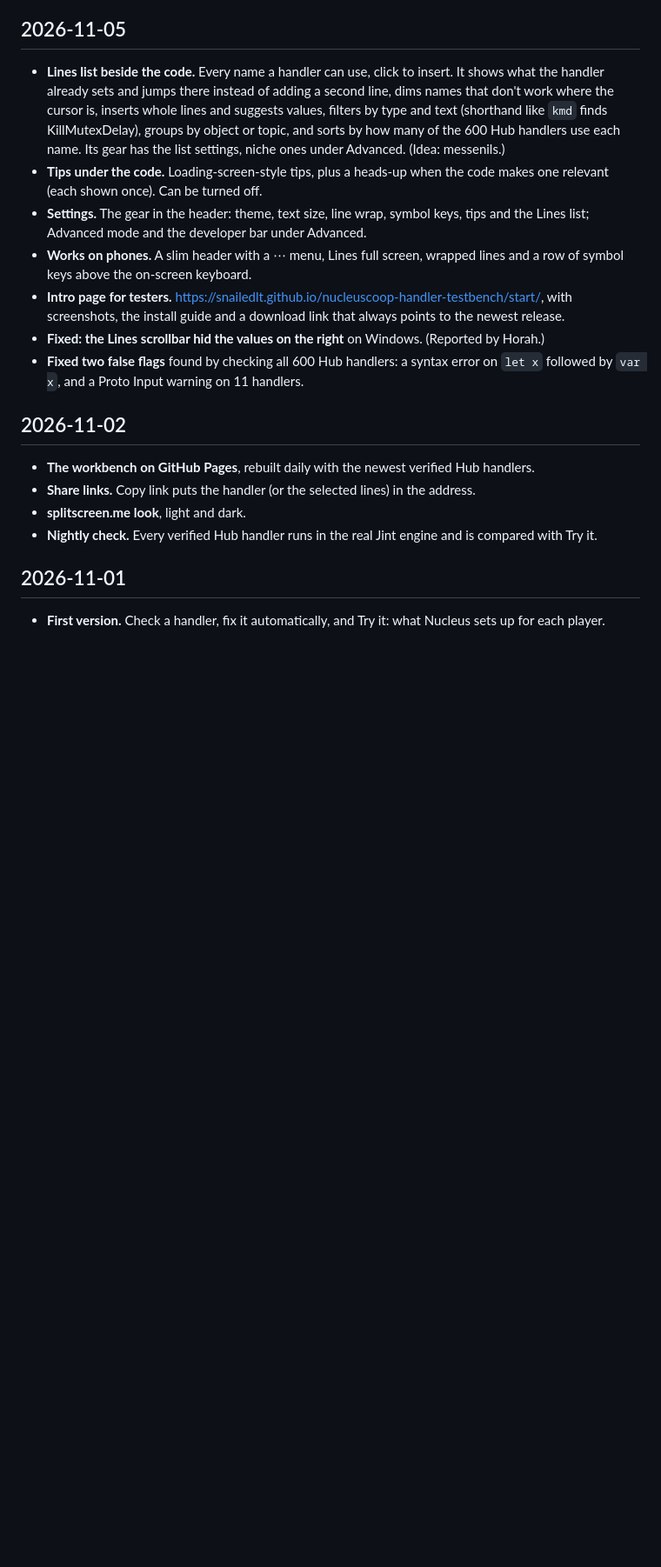
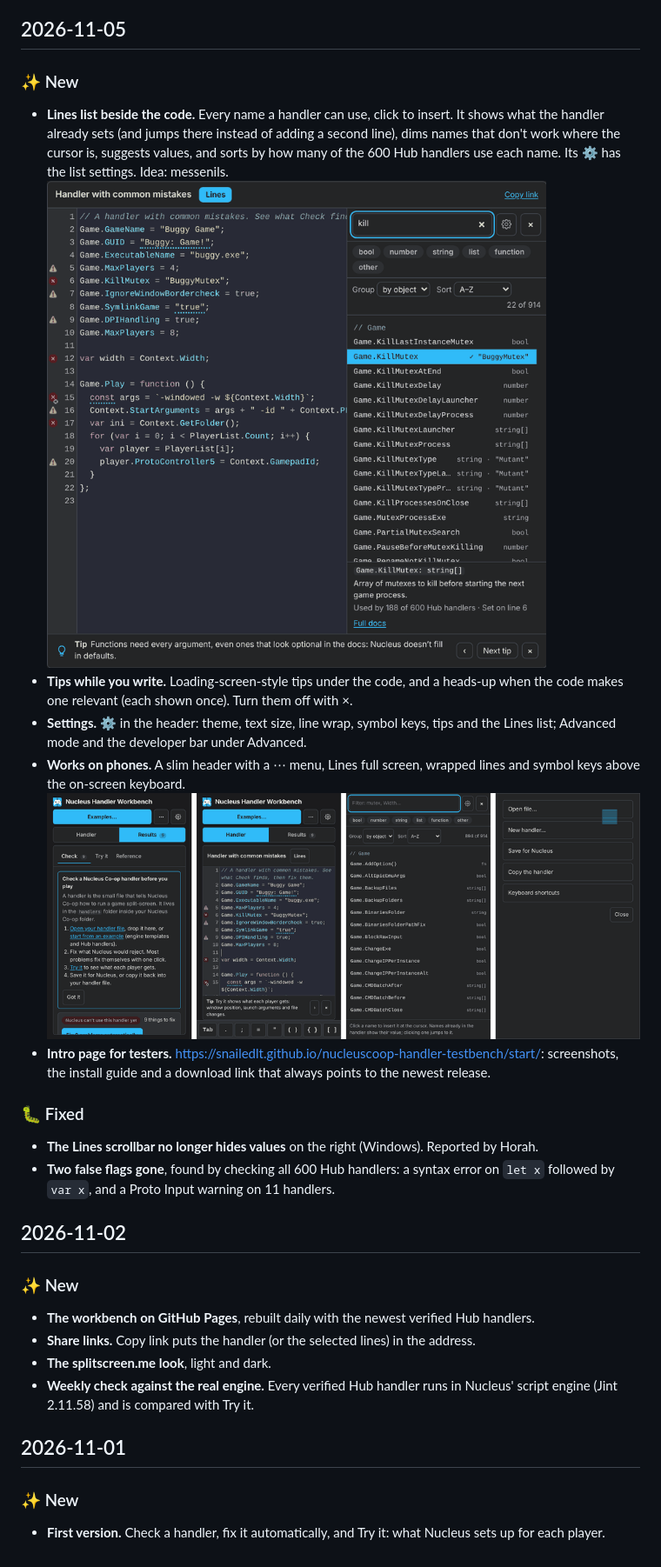
Before and after one commit to Snailedlt/nucleuscoop-handler-testbench, a Markdown page: CHANGELOG.md, the part around one of its changes. Shown at 87% size. Drawn GitHub-style; pictures changed too: docs/images/changelog/2026-11-05-lines.png (added), docs/images/changelog/2026-11-05-phones.png (added); blank space fills up the shorter version.

```diff
--- a/CHANGELOG.md
+++ b/CHANGELOG.md
@@ -13,21 +31,32 @@ The browser workbench (<https://snailedlt.github.io/nucleuscoop-handler-testbenc
 
 ## 2026-11-05
 
-- **Lines list beside the code.** Every name a handler can use, click to insert. It shows what the handler already sets and jumps there instead of adding a second line, dims names that don't work where the cursor is, inserts whole lines and suggests values, filters by type and text (shorthand like `kmd` finds KillMutexDelay), groups by object or topic, and sorts by how many of the 600 Hub handlers use each name. Its gear has the list settings, niche ones under Advanced. (Idea: messenils.)
-- **Tips under the code.** Loading-screen-style tips, plus a heads-up when the code makes one relevant (each shown once). Can be turned off.
-- **Settings.** The gear in the header: theme, text size, line wrap, symbol keys, tips and the Lines list; Advanced mode and the developer bar under Advanced.
-- **Works on phones.** A slim header with a ⋯ menu, Lines full screen, wrapped lines and a row of symbol keys above the on-screen keyboard.
-- **Intro page for testers.** <https://snailedlt.github.io/nucleuscoop-handler-testbench/start/>, with screenshots, the install guide and a download link that always points to the newest release.
-- **Fixed: the Lines scrollbar hid the values on the right** on Windows. (Reported by Horah.)
-- **Fixed two false flags** found by checking all 600 Hub handlers: a syntax error on `let x` followed by `var x`, and a Proto Input warning on 11 handlers.
+### ✨ New
+
+- **Lines list beside the code.** Every name a handler can use, click to insert. It shows what the handler already sets (and jumps there instead of adding a second line), dims names that don't work where the cursor is, suggests values, and sorts by how many of the 600 Hub handlers use each name. Its ⚙️ has the list settings. Idea: messenils.
+  ![The Lines list filtered to "kill": Game.KillMutex is marked as already set, with its docs and Hub usage below](docs/images/changelog/2026-11-05-lines.png)
+- **Tips while you write.** Loading-screen-style tips under the code, and a heads-up when the code makes one relevant (each shown once). Turn them off with ×.
+- **Settings.** ⚙️ in the header: theme, text size, line wrap, symbol keys, tips and the Lines list; Advanced mode and the developer bar under Advanced.
+- **Works on phones.** A slim header with a ⋯ menu, Lines full screen, wrapped lines and symbol keys above the on-screen keyboard.
+  ![The workbench on a phone: results, the code with symbol keys, the Lines list and the ⋯ menu](docs/images/changelog/2026-11-05-phones.png)
+- **Intro page for testers.** <https://snailedlt.github.io/nucleuscoop-handler-testbench/start/>: screenshots, the install guide and a download link that always points to the newest release.
+
+### 🐛 Fixed
+
+- **The Lines scrollbar no longer hides values** on the right (Windows). Reported by Horah.
+- **Two false flags gone**, found by checking all 600 Hub handlers: a syntax error on `let x` followed by `var x`, and a Proto Input warning on 11 handlers.
 
 ## 2026-11-02
 
+### ✨ New
+
 - **The workbench on GitHub Pages**, rebuilt daily with the newest verified Hub handlers.
 - **Share links.** Copy link puts the handler (or the selected lines) in the address.
-- **splitscreen.me look**, light and dark.
-- **Nightly check.** Every verified Hub handler runs in the real Jint engine and is compared with Try it.
+- **The splitscreen.me look**, light and dark.
+- **Weekly check against the real engine.** Every verified Hub handler runs in Nucleus' script engine (Jint 2.11.58) and is compared with Try it.
 
 ## 2026-11-01
 
+### ✨ New
+
 - **First version.** Check a handler, fix it automatically, and Try it: what Nucleus sets up for each player.
```
Also changed, not shown: other parts of CHANGELOG.md (+24 -6 lines), docs/images/changelog/whats-new.png (added), 3 other files.
